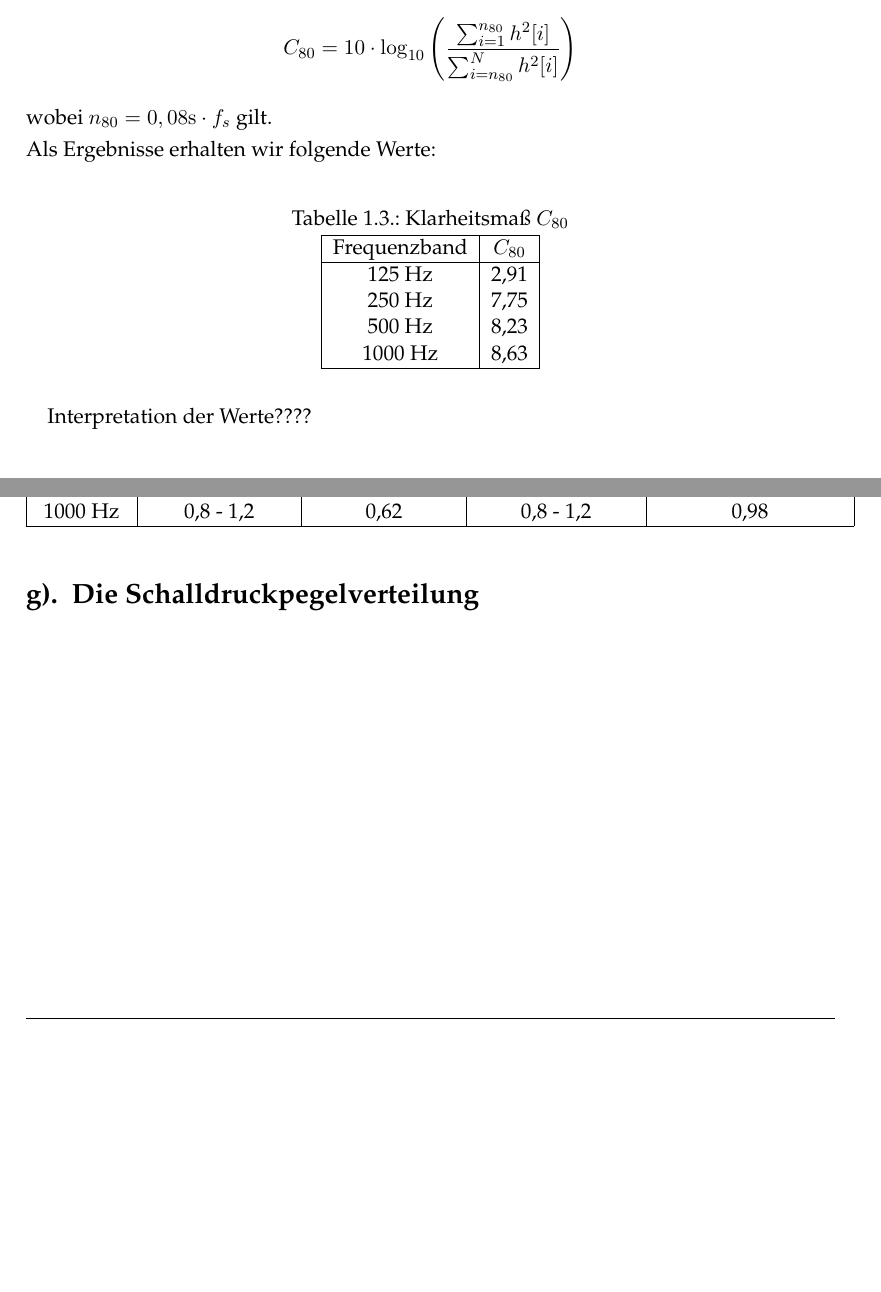
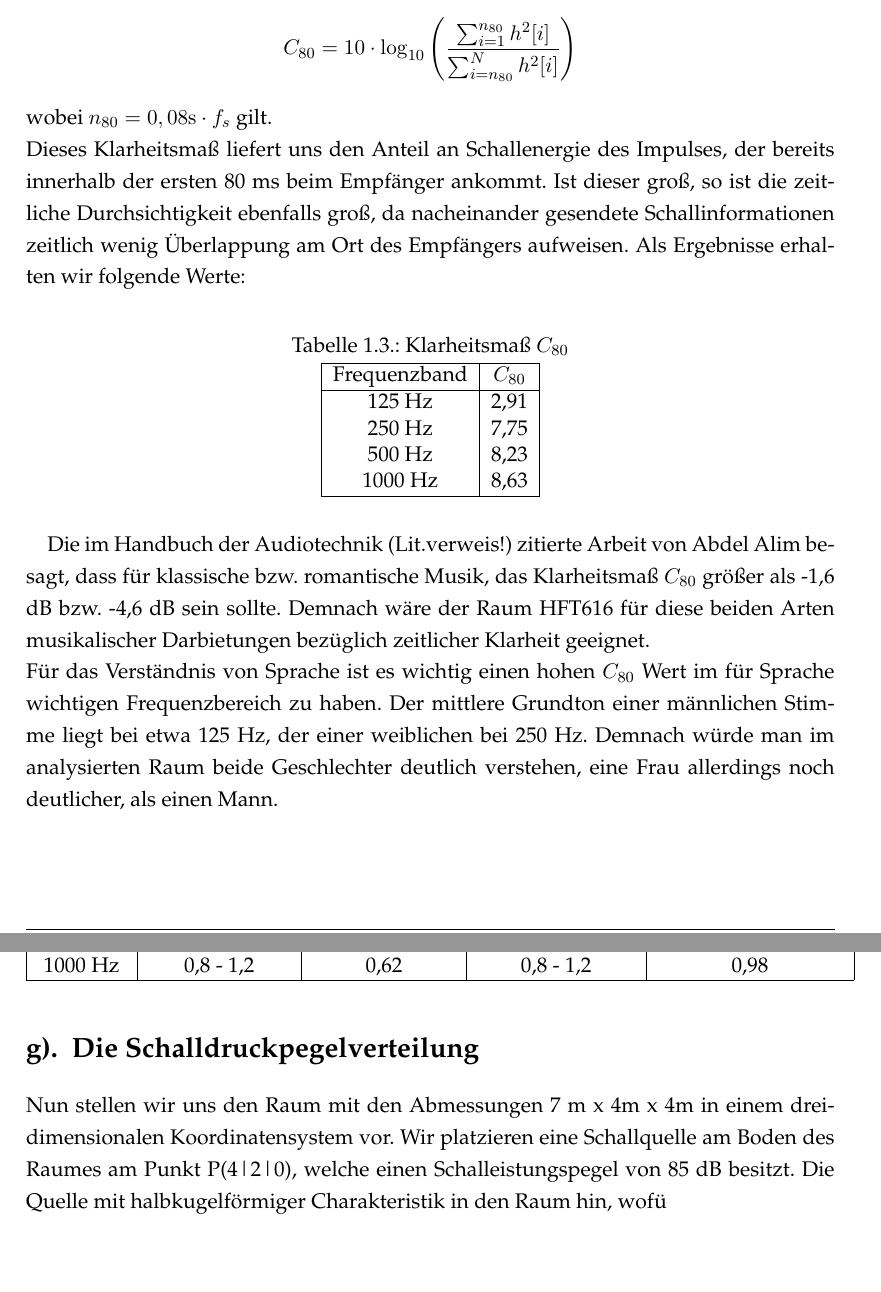
Before and after one commit to Foaly/Audiotechnik, a LaTeX document (Hausaufgabe_1/Latex/main.tex, which reads Hausaufgabe_1/Latex/Aufgabe1.tex): two parts of pages 6 and 8 of 11 before the commit and two parts of pages 6 and 9 of 12 after it, joined at a grey line, cut so that both start at the same text, the shorter picture padded with empty space. Compiled offline with pdfLaTeX.

Commit message:
latex text

```diff
--- a/Hausaufgabe_1/Latex/Aufgabe1.tex
+++ b/Hausaufgabe_1/Latex/Aufgabe1.tex
@@ -82,6 +82,8 @@ Dieses kann durch folgende wiederum diskretisierte Formel berechnet werden
 C_{80} = 10\cdot \mathrm{log}_{10}\left(\frac{ \sum_{i=1}^{n_{80}} h^2[i]}{\sum_{i=n_{80}}^N h^2[i]}\right)
 \end{align*}
 wobei $n_{80} = 0,08 \mathrm{s} \cdot f_s$ gilt. \\
+Dieses Klarheitsmaß liefert uns den Anteil an Schallenergie des Impulses, der bereits innerhalb der ersten 80 ms beim Empfänger ankommt.
+Ist dieser groß, so ist die zeitliche Durchsichtigkeit ebenfalls groß, da nacheinander gesendete Schallinformationen zeitlich wenig Überlappung am Ort des Empfängers aufweisen.
 Als Ergebnisse erhalten wir folgende Werte:
 \begin{table}[H]
 \centering
@@ -99,7 +101,11 @@ Als Ergebnisse erhalten wir folgende Werte:
   \end{tabular}
 \end{table}
 
-Interpretation der Werte????
+Die im Handbuch der Audiotechnik (Lit.verweis!) zitierte Arbeit von Abdel Alim besagt, dass für klassische bzw. romantische Musik, das Klarheitsmaß $C_{80}$ größer als -1,6 dB bzw. -4,6 dB sein sollte.
+Demnach wäre der Raum HFT616 für diese beiden Arten musikalischer Darbietungen bezüglich zeitlicher Klarheit geeignet.\\
+Für das Verständnis von Sprache ist es wichtig einen hohen $C_{80}$ Wert im für Sprache wichtigen Frequenzbereich zu haben.
+Der mittlere Grundton einer männlichen Stimme liegt bei etwa 125 Hz, der einer weiblichen bei 250 Hz.
+Demnach würde man im analysierten Raum beide Geschlechter deutlich verstehen, eine Frau allerdings noch deutlicher, als einen Mann.
 
 \section{Der interaurale Kreuzkorrelationkoeffizient $\mathbf{IACC}$}
 \label{sec:iacc}
@@ -189,3 +195,5 @@ Der DIN 18041 können wir ebenfalls die anzustrebenden Bereiche der Nachhallzeit
 
 \section{Die Schalldruckpegelverteilung}
 \label{sec:sdpv}
+
+Nun stellen wir uns den Raum mit den Abmessungen 7 m x 4m x 4m in einem dreidimensionalen Koordinatensystem vor. Wir platzieren eine Schallquelle am Boden des Raumes am Punkt P(4|2|0), welche einen Schalleistungspegel von 85 dB besitzt. Die Quelle mit halbkugelförmiger Charakteristik in den Raum hin, wofü
```
